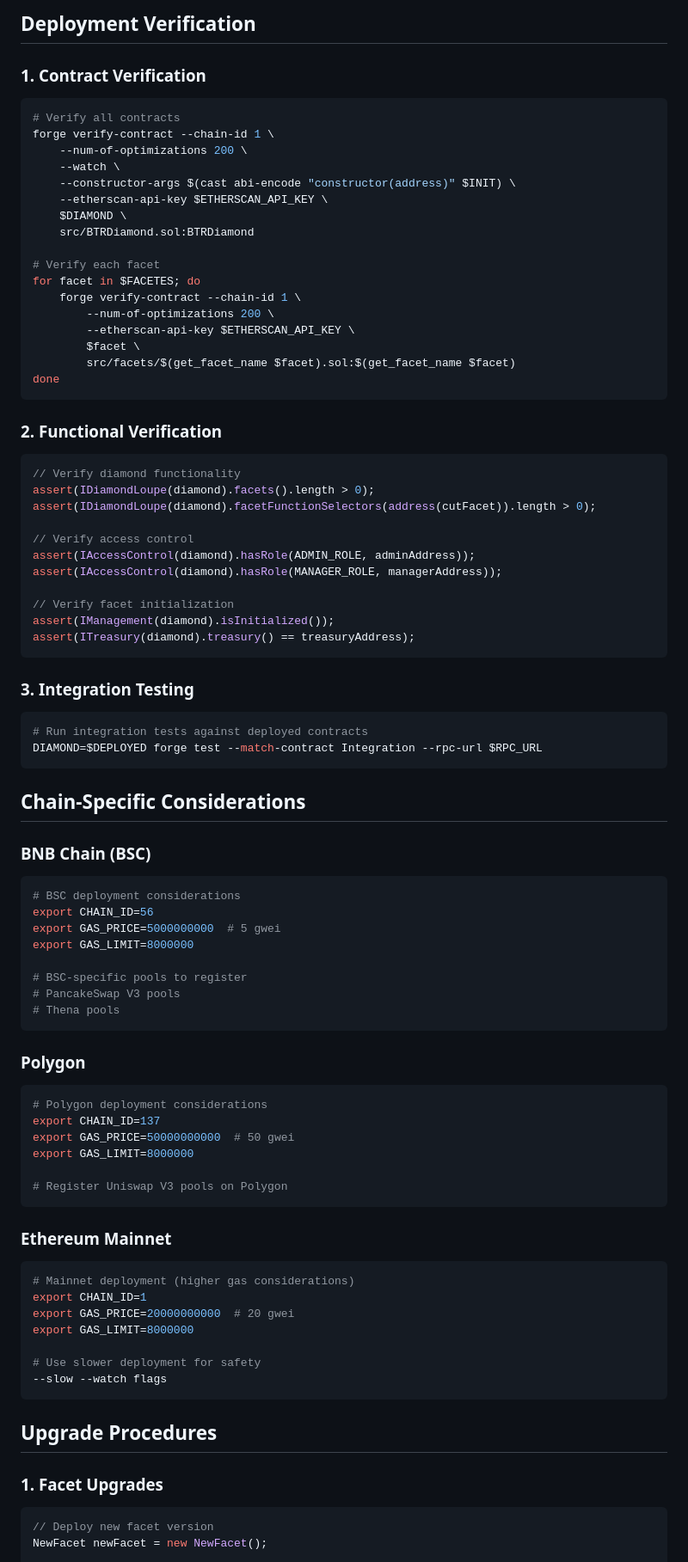
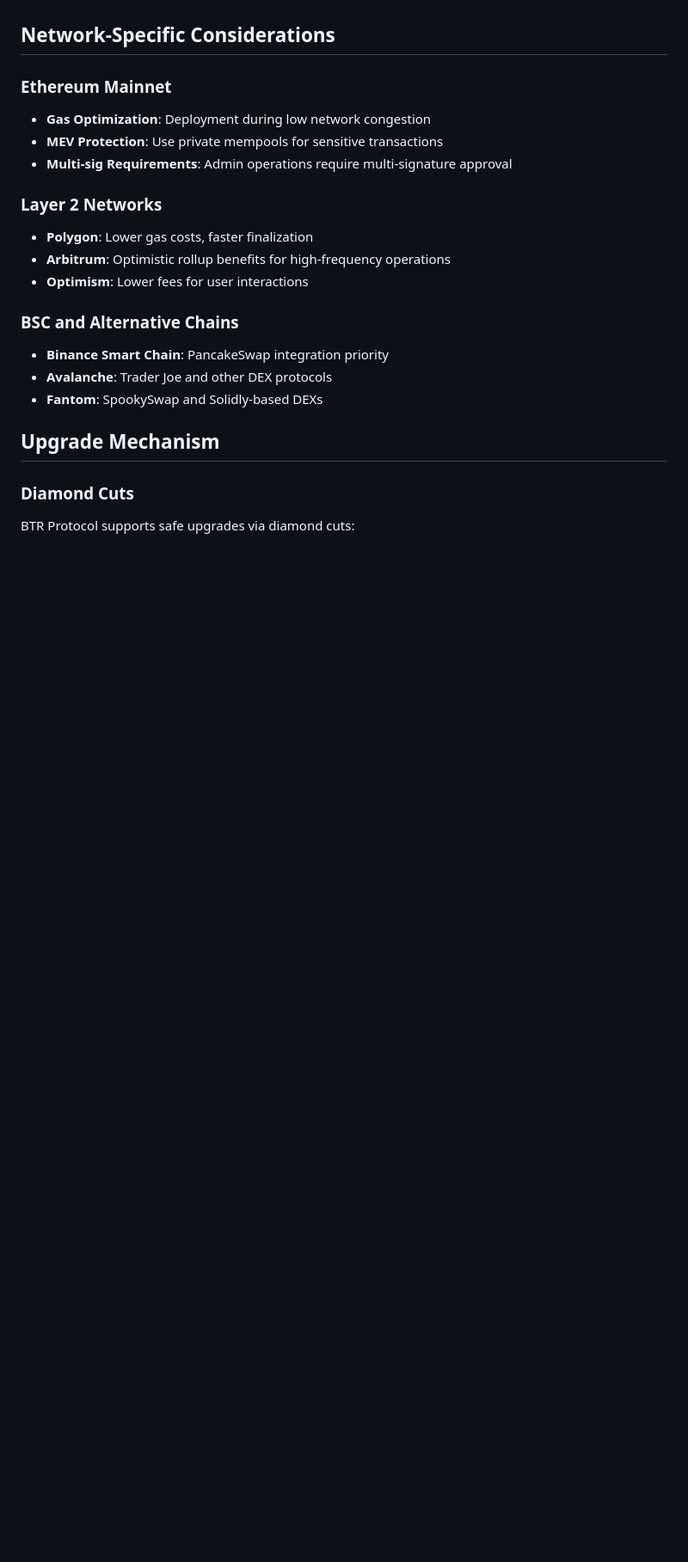
Before and after one commit to btr-supply/contracts, a Markdown page: docs/deployment.md, the part around the change printed below. Shown: that part at 86% size. Drawn GitHub-style; blank space fills up the shorter version.

````diff
--- a/docs/deployment.md
+++ b/docs/deployment.md
@@ -273,93 +171,23 @@ almProtected.setPoolInfo(poolInfo.id, poolInfo);
-## Deployment Verification
-
-### 1. Contract Verification
-
-```bash
-# Verify all contracts
-forge verify-contract --chain-id 1 \
-    --num-of-optimizations 200 \
-    --watch \
-    --constructor-args $(cast abi-encode "constructor(address)" $INIT) \
-    --etherscan-api-key $ETHERSCAN_API_KEY \
-    $DIAMOND \
-    src/BTRDiamond.sol:BTRDiamond
-
-# Verify each facet
-for facet in $FACETES; do
-    forge verify-contract --chain-id 1 \
-        --num-of-optimizations 200 \
-        --etherscan-api-key $ETHERSCAN_API_KEY \
-        $facet \
-        src/facets/$(get_facet_name $facet).sol:$(get_facet_name $facet)
-done
-```
-
-### 2. Functional Verification
-
-```solidity
-// Verify diamond functionality
-assert(IDiamondLoupe(diamond).facets().length > 0);
-assert(IDiamondLoupe(diamond).facetFunctionSelectors(address(cutFacet)).length > 0);
-
-// Verify access control
-assert(IAccessControl(diamond).hasRole(ADMIN_ROLE, adminAddress));
-assert(IAccessControl(diamond).hasRole(MANAGER_ROLE, managerAddress));
-
-// Verify facet initialization
-assert(IManagement(diamond).isInitialized());
-assert(ITreasury(diamond).treasury() == treasuryAddress);
-```
-
-### 3. Integration Testing
-
-```bash
-# Run integration tests against deployed contracts
-DIAMOND=$DEPLOYED forge test --match-contract Integration --rpc-url $RPC_URL
-```
-
-## Chain-Specific Considerations
-
-### BNB Chain (BSC)
-
-```bash
-# BSC deployment considerations
-export CHAIN_ID=56
-export GAS_PRICE=5000000000  # 5 gwei
-export GAS_LIMIT=8000000
-
-# BSC-specific pools to register
-# PancakeSwap V3 pools
-# Thena pools
-```
-
-### Polygon
-
-```bash
-# Polygon deployment considerations
-export CHAIN_ID=137
-export GAS_PRICE=50000000000  # 50 gwei
-export GAS_LIMIT=8000000
-
-# Register Uniswap V3 pools on Polygon
-```
+## Network-Specific Considerations
 
 ### Ethereum Mainnet
+- **Gas Optimization**: Deployment during low network congestion
+- **MEV Protection**: Use private mempools for sensitive transactions
+- **Multi-sig Requirements**: Admin operations require multi-signature approval
 
-```bash
-# Mainnet deployment (higher gas considerations)
-export CHAIN_ID=1
-export GAS_PRICE=20000000000  # 20 gwei
-export GAS_LIMIT=8000000
+### Layer 2 Networks
+- **Polygon**: Lower gas costs, faster finalization
+- **Arbitrum**: Optimistic rollup benefits for high-frequency operations
+- **Optimism**: Lower fees for user interactions
 
-# Use slower deployment for safety
---slow --watch flags
-```
+### BSC and Alternative Chains
+- **Binance Smart Chain**: PancakeSwap integration priority
+- **Avalanche**: Trader Joe and other DEX protocols
+- **Fantom**: SpookySwap and Solidly-based DEXs
 
-## Upgrade Procedures
+## Upgrade Mechanism
 
-### 1. Facet Upgrades
+### Diamond Cuts
 
-```solidity
-// Deploy new facet version
-NewFacet newFacet = new NewFacet();
+BTR Protocol supports safe upgrades via diamond cuts:
 
````
Also changed, not shown: other parts of docs/deployment.md (+163 -298 lines).
